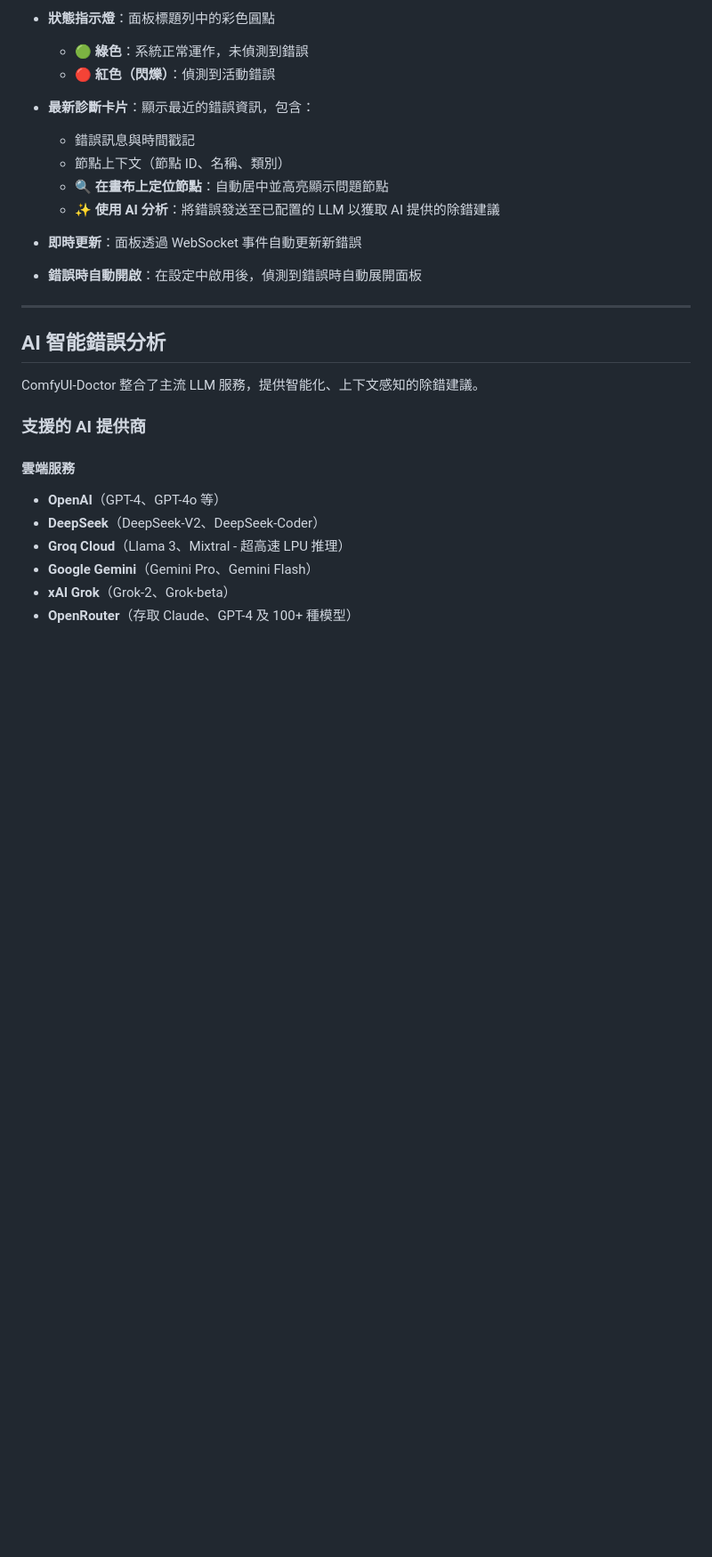
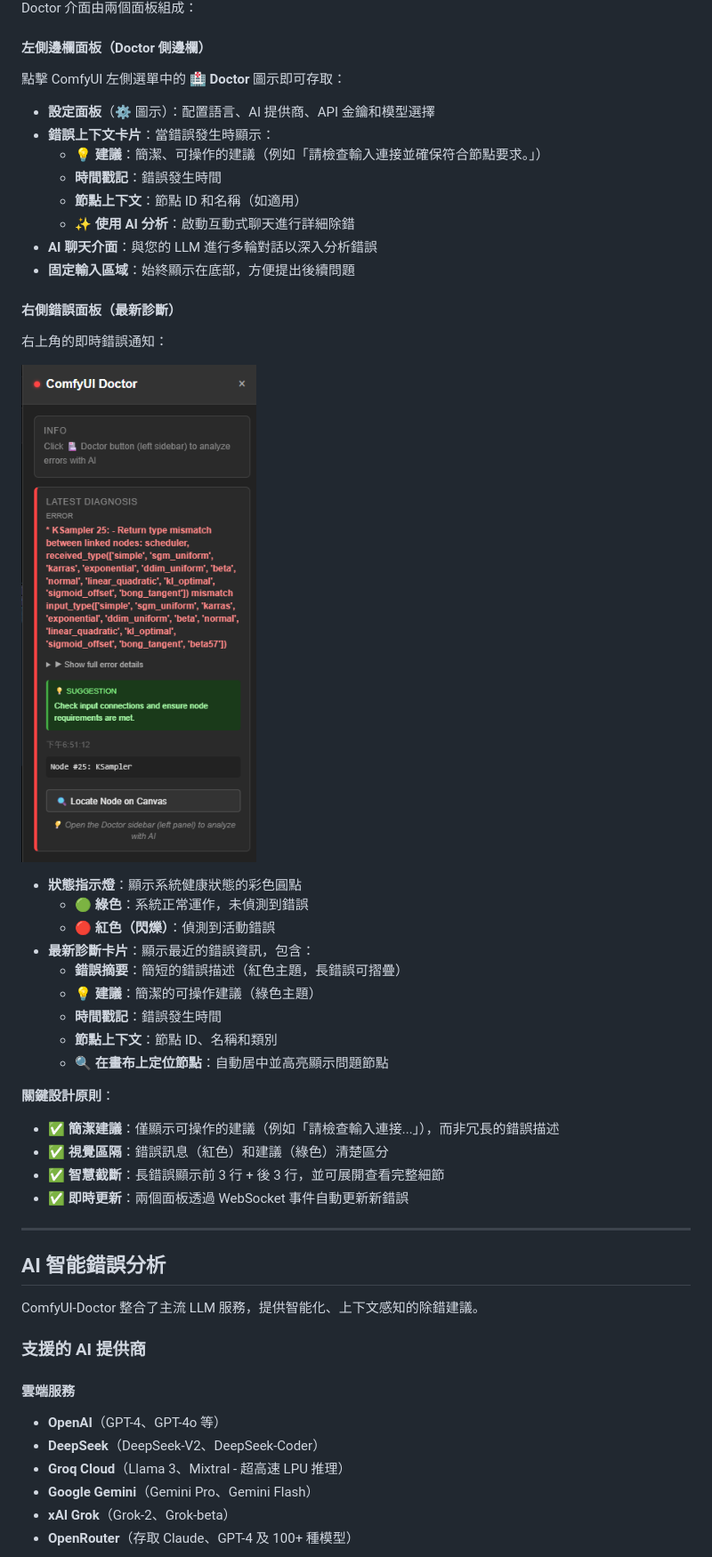
Before and after one commit to rookiestar28/ComfyUI-Doctor, a Markdown page: README.zh-TW.md, the part around one of its changes. Shown at 89% size. Rendered like a GitHub page; pictures changed too: assets/error-report.png (added); blank space fills up the shorter version.

```diff
--- a/README.zh-TW.md
+++ b/README.zh-TW.md
@@ -173,17 +177,41 @@ ComfyUI-Doctor 提供互動式側邊欄介面，用於即時錯誤監控和診
 
-- **狀態指示燈**：面板標題列中的彩色圓點
+Doctor 介面由兩個面板組成：
+
+#### 左側邊欄面板（Doctor 側邊欄）
+
+點擊 ComfyUI 左側選單中的 **🏥 Doctor** 圖示即可存取：
+
+- **設定面板**（⚙️ 圖示）：配置語言、AI 提供商、API 金鑰和模型選擇
+- **錯誤上下文卡片**：當錯誤發生時顯示：
+  - **💡 建議**：簡潔、可操作的建議（例如「請檢查輸入連接並確保符合節點要求。」）
+  - **時間戳記**：錯誤發生時間
+  - **節點上下文**：節點 ID 和名稱（如適用）
+  - **✨ 使用 AI 分析**：啟動互動式聊天進行詳細除錯
+- **AI 聊天介面**：與您的 LLM 進行多輪對話以深入分析錯誤
+- **固定輸入區域**：始終顯示在底部，方便提出後續問題
+
+#### 右側錯誤面板（最新診斷）
+
+右上角的即時錯誤通知：
+
+![Doctor Error Report](./assets/error-report.png)
+
+- **狀態指示燈**：顯示系統健康狀態的彩色圓點
   - 🟢 **綠色**：系統正常運作，未偵測到錯誤
   - 🔴 **紅色（閃爍）**：偵測到活動錯誤
+- **最新診斷卡片**：顯示最近的錯誤資訊，包含：
+  - **錯誤摘要**：簡短的錯誤描述（紅色主題，長錯誤可摺疊）
+  - **💡 建議**：簡潔的可操作建議（綠色主題）
+  - **時間戳記**：錯誤發生時間
+  - **節點上下文**：節點 ID、名稱和類別
+  - **🔍 在畫布上定位節點**：自動居中並高亮顯示問題節點
 
-- **最新診斷卡片**：顯示最近的錯誤資訊，包含：
-  - 錯誤訊息與時間戳記
-  - 節點上下文（節點 ID、名稱、類別）
-  - **🔍 在畫布上定位節點**：自動居中並高亮顯示問題節點
-  - **✨ 使用 AI 分析**：將錯誤發送至已配置的 LLM 以獲取 AI 提供的除錯建議
+**關鍵設計原則**：
 
-- **即時更新**：面板透過 WebSocket 事件自動更新新錯誤
-
-- **錯誤時自動開啟**：在設定中啟用後，偵測到錯誤時自動展開面板
+- ✅ **簡潔建議**：僅顯示可操作的建議（例如「請檢查輸入連接...」），而非冗長的錯誤描述
+- ✅ **視覺區隔**：錯誤訊息（紅色）和建議（綠色）清楚區分
+- ✅ **智慧截斷**：長錯誤顯示前 3 行 + 後 3 行，並可展開查看完整細節
+- ✅ **即時更新**：兩個面板透過 WebSocket 事件自動更新新錯誤
 
 ---
 
```
Also changed, not shown: other parts of README.zh-TW.md (+7 -3 lines), README.md (+40 -12 lines), assets/doctor-side-bar.png (added), assets/error report.png (deleted), 3 other files.
